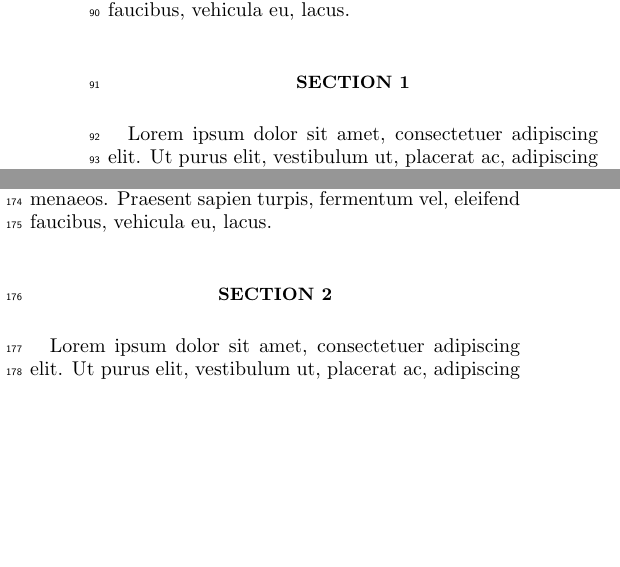
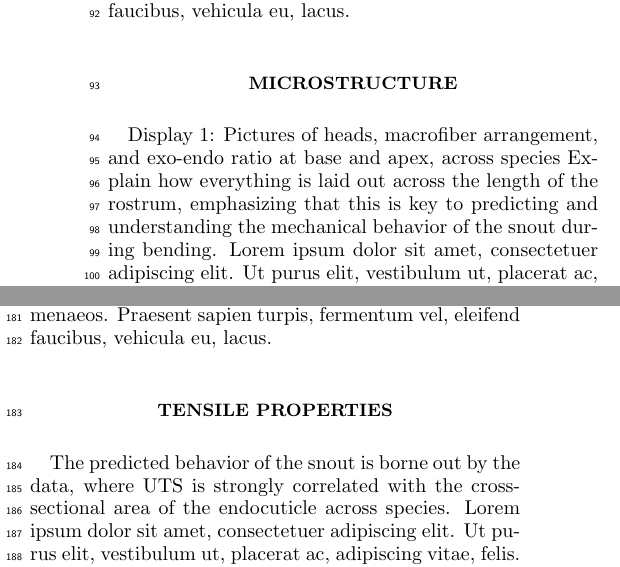
Before and after one commit to entojansen/curculio-tensile, a LaTeX paper (tex/manuscript.tex): two parts of the columns of page 2 of 8, joined at a grey line, cut so that both start at the same text, the shorter picture padded with empty space. Compiled offline with pdfLaTeX.

Commit message:
some changes

```diff
--- a/tex/manuscript.tex
+++ b/tex/manuscript.tex
@@ -30,9 +31,12 @@
 	\lipsum
 
 %4 sections of results ideally, nobody really uses subsections, 6 display items max.
-	\section*{Section 1}
+	\section*{Microstructure}
+		Display 1: Pictures of heads, macrofiber arrangement, and exo-endo ratio at base and apex, across species
+		Explain how everything is laid out across the length of the rostrum, emphasizing that this is key to predicting and understanding the mechanical behavior of the snout during bending.
 		\lipsum
 
-	\section*{Section 2}
+	\section*{Tensile properties}
+		The predicted behavior of the snout is borne out by the data, where UTS is strongly correlated with the cross-sectional area of the endocuticle across species.
 		\lipsum
 
```
Also changed, not shown: tex/manuscript.pdf (added), tex/manuscript.tex (5 more changed lines).
